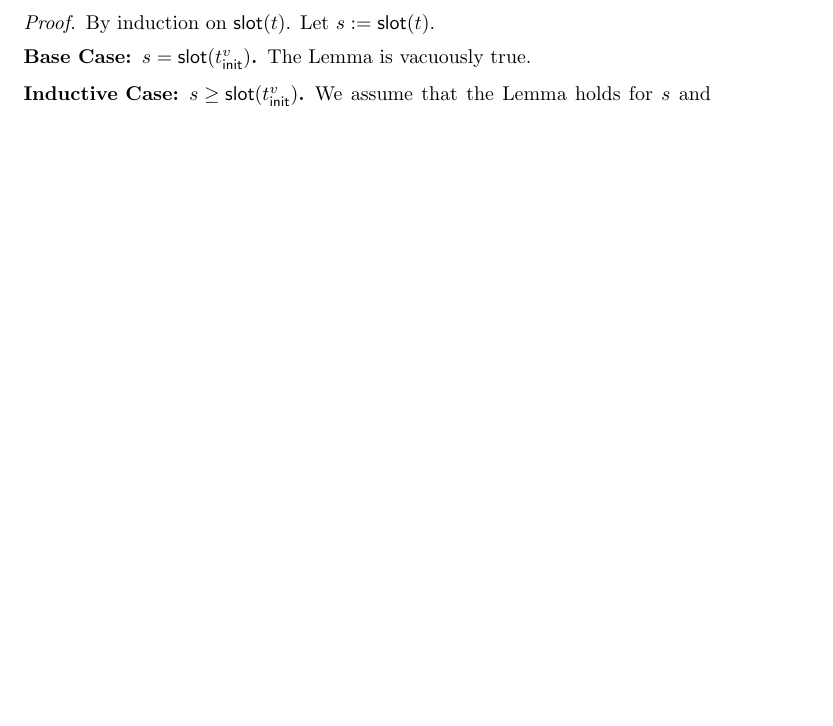
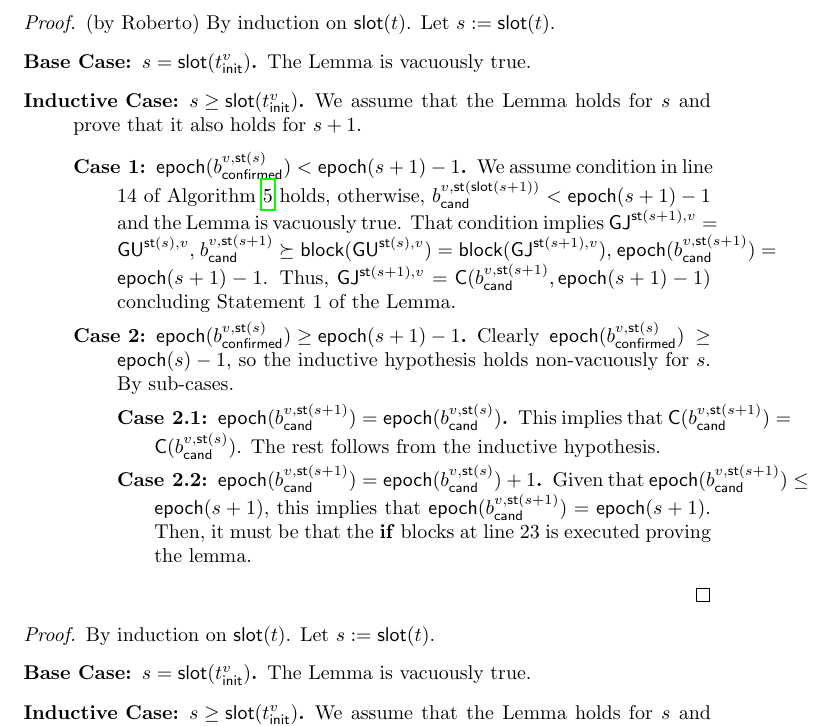
Before and after one commit to mkalinin/confirmation-rule, a LaTeX document (proof.tex): part of page 10 of 12, cut at the place of the change, the shorter picture padded with empty space. Compiled offline with pdfLaTeX.

Commit message:
Add modified proof for Lemma 13

```diff
--- a/proof.tex
+++ b/proof.tex
@@ -670,6 +670,37 @@ but for $\slot(t)-1$ instead of $\slot(t)$ we conclude the proof.
     \end{enumerate}
 \end{lemma}
 
+\begin{proof}(by Roberto)
+    By induction on $\slot(t)$.
+    Let $s := \slot(t)$.
+    \begin{description}
+        \item[Base Case: {$s = \slot(\varforvalattime[val=v]{\tinit})$}.] The Lemma is vacuously true.
+        \item[Inductive Case: {$s \geq \slot(\varforvalattime[val=v]{\tinit})$}.]
+            We assume that the Lemma holds for $s$ and prove that it also holds for $s+1$.
+        \begin{description}
+            \item[{Case 1: $\epoch(\varforvalattime[val=v,time=\slotstart(s)]{\bconfirmed}) < \epoch(s+1) - 1$}.]
+                We assume condition in line 14 of \Cref{alg:conffull} holds, otherwise,
+                $\varforvalattime[val=v,time=\slotstartslot{s+1}]{\bcand} < \epoch(s+1) - 1$ and the Lemma is vacuously true.
+                That condition implies $\gjattime[val=v,time=\slotstart(s+1)] = \guattime[val=v,time=\slotstart(s)]$,
+                $\varforvalattime[val=v,time=\slotstart(s+1)]{\bcand} \succeq \block(\guattime[val=v,time=\slotstart(s)]) = \block(\gjattime[val=v,time=\slotstart(s+1)])$,
+                $\epoch(\varforvalattime[val=v,time=\slotstart(s+1)]{\bcand}) = \epoch(s+1)-1$.
+                Thus, $\gjattime[val=v,time=\slotstart(s+1)] = \chkp(\varforvalattime[val=v,time=\slotstart(s+1)]{\bcand},\epoch(s+1)-1)$
+                concluding Statement 1 of the Lemma.
+            \item[Case 2: {$\epoch(\varforvalattime[val=v,time=\slotstart(s)]{\bconfirmed}) \geq \epoch(s+1) - 1$}.]
+            Clearly $\epoch(\varforvalattime[val=v,time=\slotstart(s)]{\bconfirmed}) \geq \epoch(s) - 1$, so the inductive hypothesis holds non-vacuously for $s$.
+            By sub-cases.
+            \begin{description}
+                \item[Case 2.1: {$\epoch(\varforvalattime[val=v,time=\slotstart(s+1)]{\bcand}) = \epoch(\varforvalattime[val=v,time=\slotstart(s)]{\bcand})$}.]
+                This implies that $\chkp(\varforvalattime[val=v,time=\slotstart(s+1)]{\bcand}) = \chkp(\varforvalattime[val=v,time=\slotstart(s)]{\bcand})$.
+                The rest follows from the inductive hypothesis.
+                \item[Case 2.2: {$\epoch(\varforvalattime[val=v,time=\slotstart(s+1)]{\bcand}) = \epoch(\varforvalattime[val=v,time=\slotstart(s)]{\bcand}) + 1$}.]
+                Given that $\epoch(\varforvalattime[val=v,time=\slotstart(s+1)]{\bcand}) \leq \epoch(s+1)$, this implies that $\epoch(\varforvalattime[val=v,time=\slotstart(s+1)]{\bcand}) = \epoch(s+1)$.
+                Then, it must be that the \KwSty{if} blocks at line 23 is executed proving the lemma.
+            \end{description}
+        \end{description}
+    \end{description}
+\end{proof}
+
 \begin{proof}
     By induction on $\slot(t)$.
     Let $s := \slot(t)$.
```
